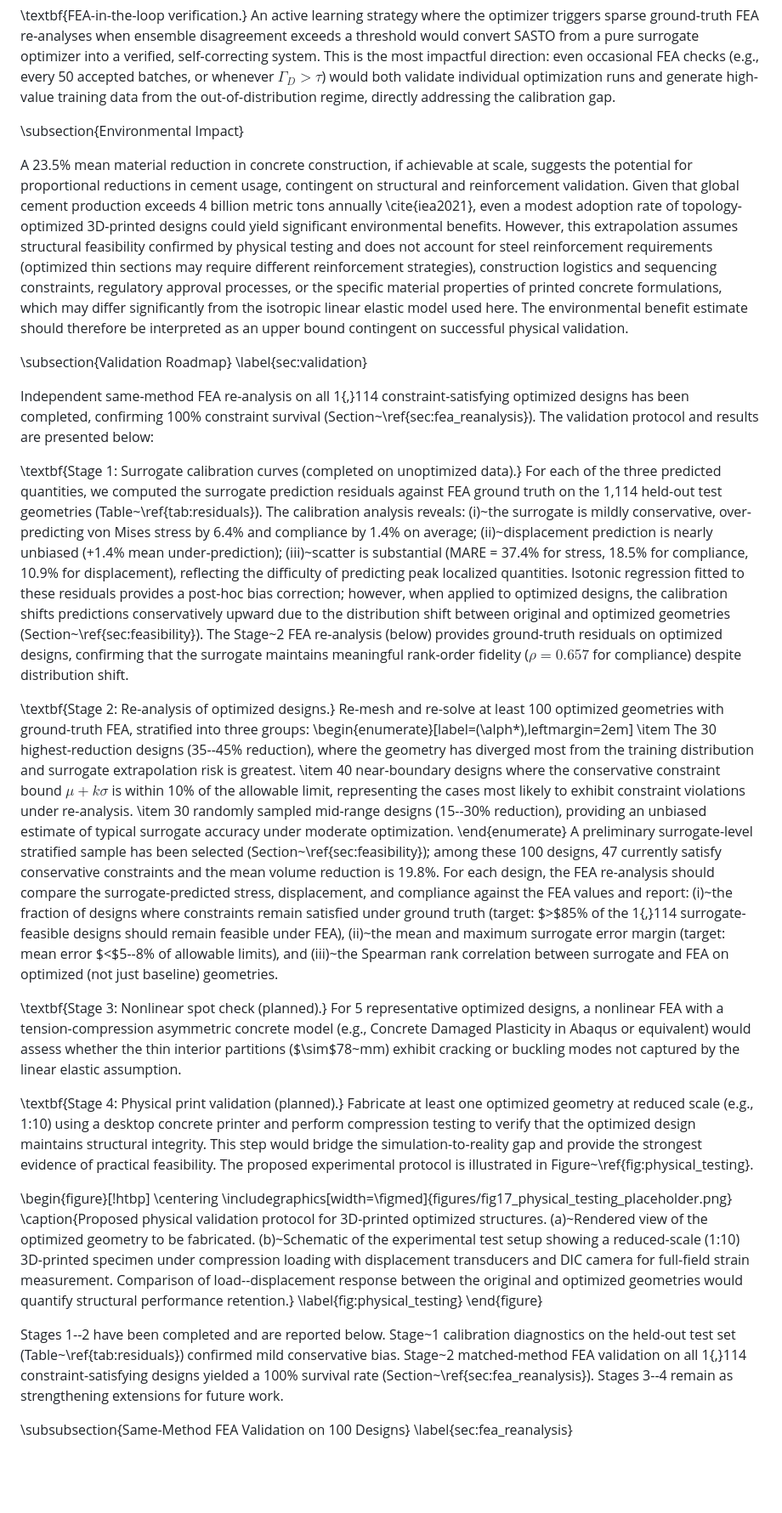
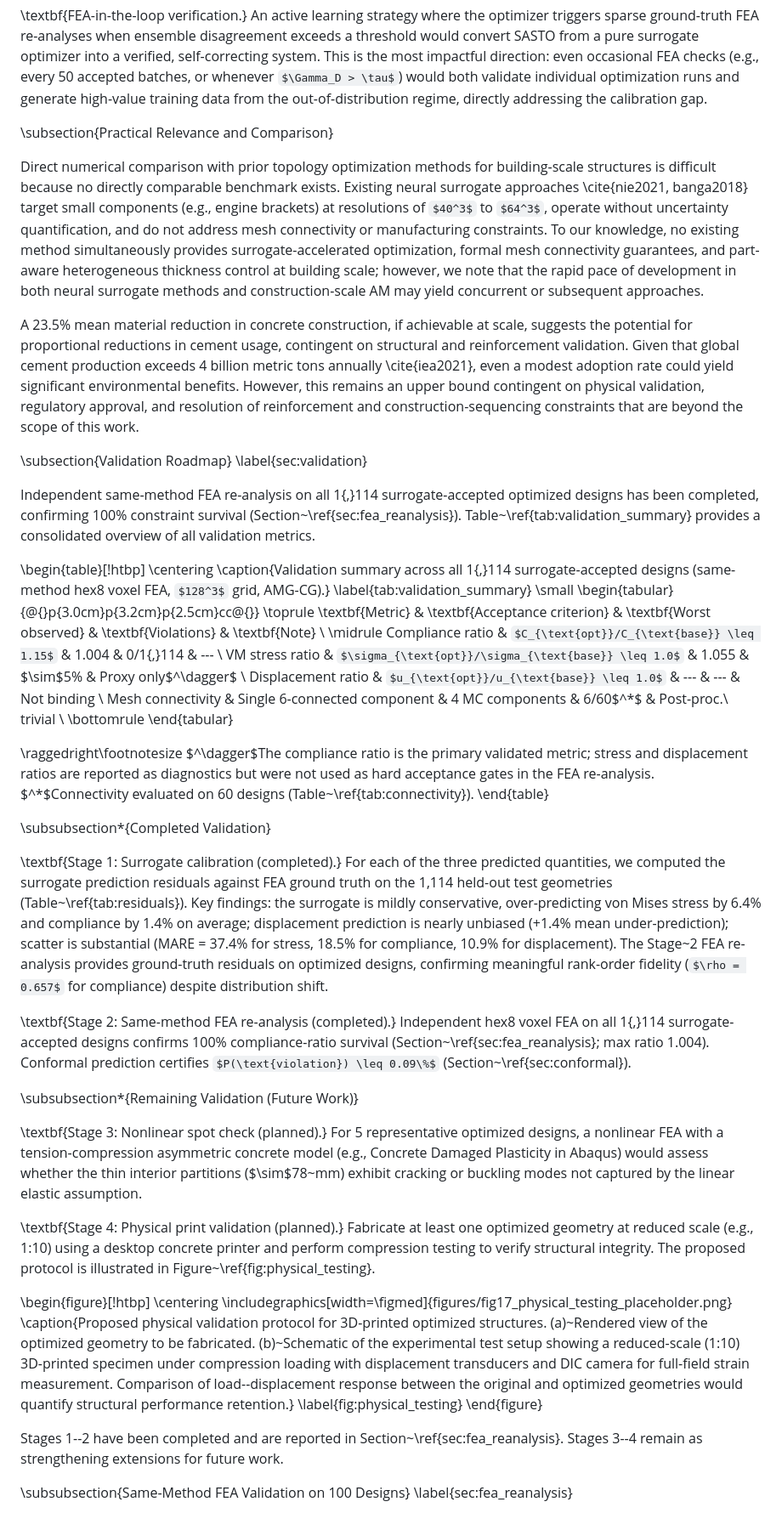
Before and after one commit to erichou1/fea, a Markdown page: research_paper.md, the part around one of its changes. Shown at 85% size. Rendered like a GitHub page; some formulas as TeX source; blank space fills up the shorter version.

```diff
--- a/research_paper.md
+++ b/research_paper.md
@@ -1226,28 +1244,47 @@ Three calibration strategies are identified, two of which have been completed:
 
 \textbf{FEA-in-the-loop verification.} An active learning strategy where the optimizer triggers sparse ground-truth FEA re-analyses when ensemble disagreement exceeds a threshold would convert SASTO from a pure surrogate optimizer into a verified, self-correcting system. This is the most impactful direction: even occasional FEA checks (e.g., every 50 accepted batches, or whenever $\Gamma_D > \tau$) would both validate individual optimization runs and generate high-value training data from the out-of-distribution regime, directly addressing the calibration gap.
 
-\subsection{Environmental Impact}
-
-A 23.5\% mean material reduction in concrete construction, if achievable at scale, suggests the potential for proportional reductions in cement usage, contingent on structural and reinforcement validation. Given that global cement production exceeds 4 billion metric tons annually \cite{iea2021}, even a modest adoption rate of topology-optimized 3D-printed designs could yield significant environmental benefits. However, this extrapolation assumes structural feasibility confirmed by physical testing and does not account for steel reinforcement requirements (optimized thin sections may require different reinforcement strategies), construction logistics and sequencing constraints, regulatory approval processes, or the specific material properties of printed concrete formulations, which may differ significantly from the isotropic linear elastic model used here. The environmental benefit estimate should therefore be interpreted as an upper bound contingent on successful physical validation.
+\subsection{Practical Relevance and Comparison}
+
+Direct numerical comparison with prior topology optimization methods for building-scale structures is difficult because no directly comparable benchmark exists. Existing neural surrogate approaches \cite{nie2021, banga2018} target small components (e.g., engine brackets) at resolutions of $40^3$ to $64^3$, operate without uncertainty quantification, and do not address mesh connectivity or manufacturing constraints. To our knowledge, no existing method simultaneously provides surrogate-accelerated optimization, formal mesh connectivity guarantees, and part-aware heterogeneous thickness control at building scale; however, we note that the rapid pace of development in both neural surrogate methods and construction-scale AM may yield concurrent or subsequent approaches.
+
+A 23.5\% mean material reduction in concrete construction, if achievable at scale, suggests the potential for proportional reductions in cement usage, contingent on structural and reinforcement validation. Given that global cement production exceeds 4 billion metric tons annually \cite{iea2021}, even a modest adoption rate could yield significant environmental benefits. However, this remains an upper bound contingent on physical validation, regulatory approval, and resolution of reinforcement and construction-sequencing constraints that are beyond the scope of this work.
 
 \subsection{Validation Roadmap}
 \label{sec:validation}
 
-Independent same-method FEA re-analysis on all 1{,}114 constraint-satisfying optimized designs has been completed, confirming 100\% constraint survival (Section~\ref{sec:fea_reanalysis}). The validation protocol and results are presented below:
-
-\textbf{Stage 1: Surrogate calibration curves (completed on unoptimized data).} For each of the three predicted quantities, we computed the surrogate prediction residuals against FEA ground truth on the 1,114 held-out test geometries (Table~\ref{tab:residuals}). The calibration analysis reveals: (i)~the surrogate is mildly conservative, over-predicting von Mises stress by 6.4\% and compliance by 1.4\% on average; (ii)~displacement prediction is nearly unbiased (+1.4\% mean under-prediction); (iii)~scatter is substantial (MARE = 37.4\% for stress, 18.5\% for compliance, 10.9\% for displacement), reflecting the difficulty of predicting peak localized quantities. Isotonic regression fitted to these residuals provides a post-hoc bias correction; however, when applied to optimized designs, the calibration shifts predictions conservatively upward due to the distribution shift between original and optimized geometries (Section~\ref{sec:feasibility}). The Stage~2 FEA re-analysis (below) provides ground-truth residuals on optimized designs, confirming that the surrogate maintains meaningful rank-order fidelity ($\rho = 0.657$ for compliance) despite distribution shift.
-
-\textbf{Stage 2: Re-analysis of optimized designs.} Re-mesh and re-solve at least 100 optimized geometries with ground-truth FEA, stratified into three groups:
-\begin{enumerate}[label=(\alph*),leftmargin=2em]
-\item The 30 highest-reduction designs (35--45\% reduction), where the geometry has diverged most from the training distribution and surrogate extrapolation risk is greatest.
-\item 40 near-boundary designs where the conservative constraint bound $\mu + k\sigma$ is within 10\% of the allowable limit, representing the cases most likely to exhibit constraint violations under re-analysis.
-\item 30 randomly sampled mid-range designs (15--30\% reduction), providing an unbiased estimate of typical surrogate accuracy under moderate optimization.
-\end{enumerate}
-A preliminary surrogate-level stratified sample has been selected (Section~\ref{sec:feasibility}); among these 100 designs, 47 currently satisfy conservative constraints and the mean volume reduction is 19.8\%. For each design, the FEA re-analysis should compare the surrogate-predicted stress, displacement, and compliance against the FEA values and report: (i)~the fraction of designs where constraints remain satisfied under ground truth (target: $>$85\% of the 1{,}114 surrogate-feasible designs should remain feasible under FEA), (ii)~the mean and maximum surrogate error margin (target: mean error $<$5--8\% of allowable limits), and (iii)~the Spearman rank correlation between surrogate and FEA on optimized (not just baseline) geometries.
-
-\textbf{Stage 3: Nonlinear spot check (planned).} For 5 representative optimized designs, a nonlinear FEA with a tension-compression asymmetric concrete model (e.g., Concrete Damaged Plasticity in Abaqus or equivalent) would assess whether the thin interior partitions ($\sim$78~mm) exhibit cracking or buckling modes not captured by the linear elastic assumption.
-
-\textbf{Stage 4: Physical print validation (planned).} Fabricate at least one optimized geometry at reduced scale (e.g., 1:10) using a desktop concrete printer and perform compression testing to verify that the optimized design maintains structural integrity. This step would bridge the simulation-to-reality gap and provide the strongest evidence of practical feasibility. The proposed experimental protocol is illustrated in Figure~\ref{fig:physical_testing}.
+Independent same-method FEA re-analysis on all 1{,}114 surrogate-accepted optimized designs has been completed, confirming 100\% constraint survival (Section~\ref{sec:fea_reanalysis}). Table~\ref{tab:validation_summary} provides a consolidated overview of all validation metrics.
+
+\begin{table}[!htbp]
+\centering
+\caption{Validation summary across all 1{,}114 surrogate-accepted designs (same-method hex8 voxel FEA, $128^3$ grid, AMG-CG).}
+\label{tab:validation_summary}
+\small
+\begin{tabular}{@{}p{3.0cm}p{3.2cm}p{2.5cm}cc@{}}
+\toprule
+\textbf{Metric} & \textbf{Acceptance criterion} & \textbf{Worst observed} & \textbf{Violations} & \textbf{Note} \\
+\midrule
+Compliance ratio & $C_{\text{opt}}/C_{\text{base}} \leq 1.15$ & 1.004 & 0/1{,}114 & --- \\
+VM stress ratio & $\sigma_{\text{opt}}/\sigma_{\text{base}} \leq 1.0$ & 1.055 & $\sim$5\% & Proxy only$^\dagger$ \\
+Displacement ratio & $u_{\text{opt}}/u_{\text{base}} \leq 1.0$ & --- & --- & Not binding \\
+Mesh connectivity & Single 6-connected component & 4 MC components & 6/60$^*$ & Post-proc.\ trivial \\
+\bottomrule
+\end{tabular}
+
+\raggedright\footnotesize $^\dagger$The compliance ratio is the primary validated metric; stress and displacement ratios are reported as diagnostics but were not used as hard acceptance gates in the FEA re-analysis. $^*$Connectivity evaluated on 60 designs (Table~\ref{tab:connectivity}).
+\end{table}
+
+\subsubsection*{Completed Validation}
+
+\textbf{Stage 1: Surrogate calibration (completed).} For each of the three predicted quantities, we computed the surrogate prediction residuals against FEA ground truth on the 1,114 held-out test geometries (Table~\ref{tab:residuals}). Key findings: the surrogate is mildly conservative, over-predicting von Mises stress by 6.4\% and compliance by 1.4\% on average; displacement prediction is nearly unbiased (+1.4\% mean under-prediction); scatter is substantial (MARE = 37.4\% for stress, 18.5\% for compliance, 10.9\% for displacement). The Stage~2 FEA re-analysis provides ground-truth residuals on optimized designs, confirming meaningful rank-order fidelity ($\rho = 0.657$ for compliance) despite distribution shift.
+
+\textbf{Stage 2: Same-method FEA re-analysis (completed).} Independent hex8 voxel FEA on all 1{,}114 surrogate-accepted designs confirms 100\% compliance-ratio survival (Section~\ref{sec:fea_reanalysis}; max ratio 1.004). Conformal prediction certifies $P(\text{violation}) \leq 0.09\%$ (Section~\ref{sec:conformal}).
+
+\subsubsection*{Remaining Validation (Future Work)}
+
+\textbf{Stage 3: Nonlinear spot check (planned).} For 5 representative optimized designs, a nonlinear FEA with a tension-compression asymmetric concrete model (e.g., Concrete Damaged Plasticity in Abaqus) would assess whether the thin interior partitions ($\sim$78~mm) exhibit cracking or buckling modes not captured by the linear elastic assumption.
+
+\textbf{Stage 4: Physical print validation (planned).} Fabricate at least one optimized geometry at reduced scale (e.g., 1:10) using a desktop concrete printer and perform compression testing to verify structural integrity. The proposed protocol is illustrated in Figure~\ref{fig:physical_testing}.
 
 \begin{figure}[!htbp]
 \centering
@@ -1256,7 +1293,7 @@ A preliminary surrogate-level stratified sample has been selected (Section~\ref{
 \label{fig:physical_testing}
 \end{figure}
 
-Stages 1--2 have been completed and are reported below. Stage~1 calibration diagnostics on the held-out test set (Table~\ref{tab:residuals}) confirmed mild conservative bias. Stage~2 matched-method FEA validation on all 1{,}114 constraint-satisfying designs yielded a 100\% survival rate (Section~\ref{sec:fea_reanalysis}). Stages 3--4 remain as strengthening extensions for future work.
+Stages 1--2 have been completed and are reported in Section~\ref{sec:fea_reanalysis}. Stages 3--4 remain as strengthening extensions for future work.
 
 \subsubsection{Same-Method FEA Validation on 100 Designs}
 \label{sec:fea_reanalysis}
```
Also changed, not shown: other parts of research_paper.md (+169 -163 lines).
